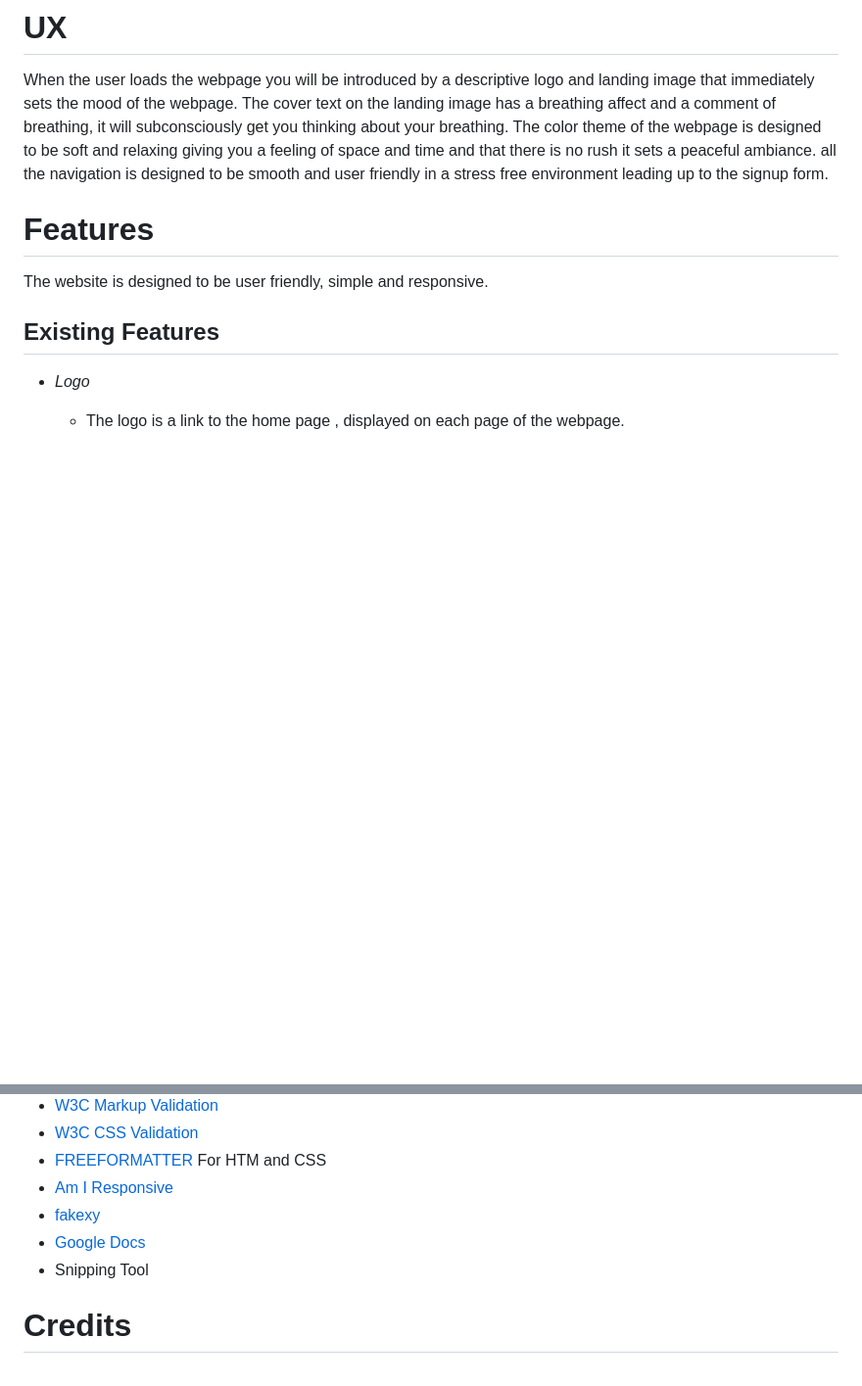
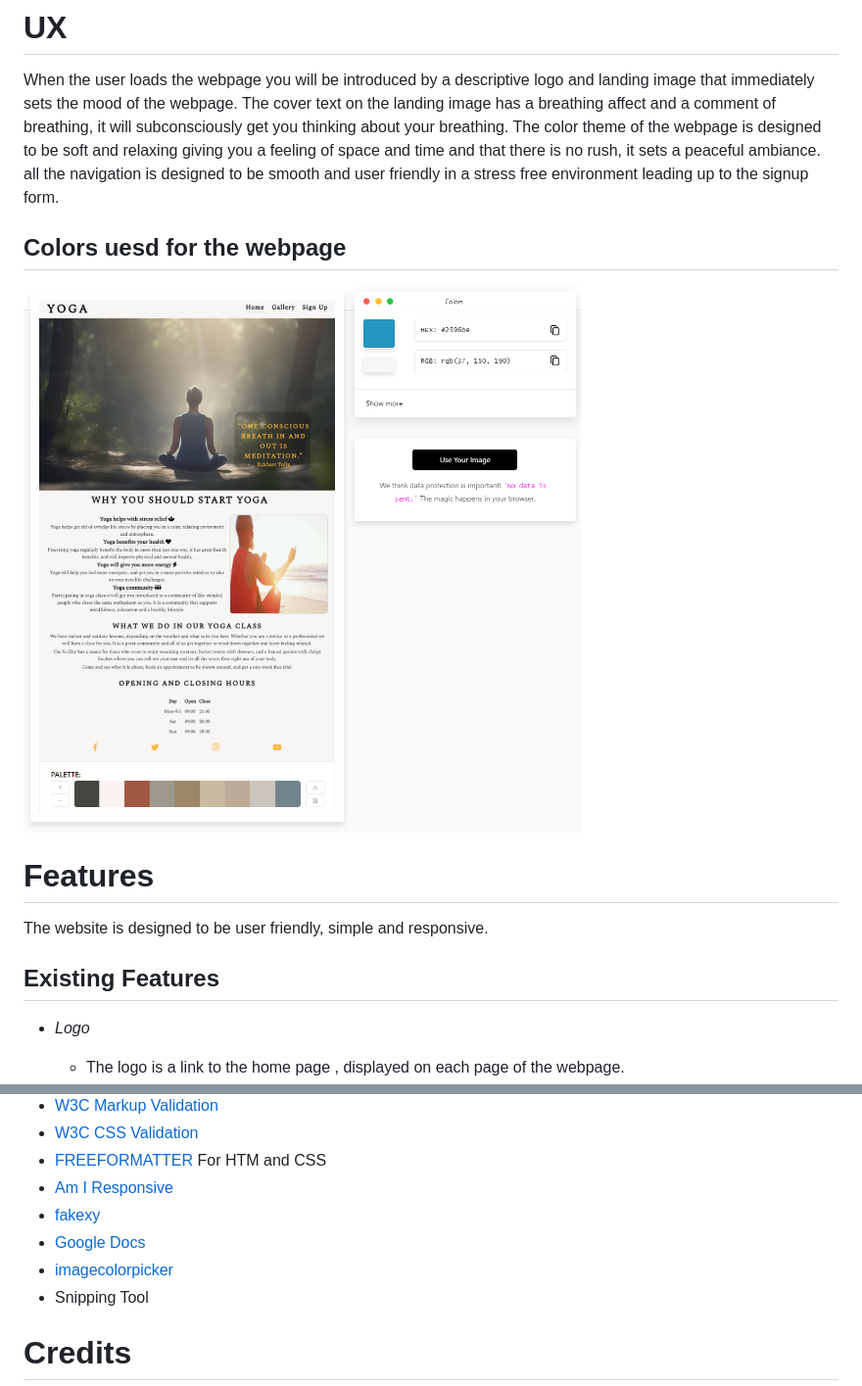
Before and after one commit to IainJackson90/pp1-yoga, a Markdown page: README.md, 2 parts joined by grey strips. Shown: that part at 98% size. GitHub-like rendering; pictures changed too: assets/docs/webpage-color.png (added); blank space fills up the shorter version.

Commit message:
Add: Webpage color pallet to README

```diff
--- a/README.md
+++ b/README.md
@@ -14,8 +14,12 @@ We have many facilities available to be used at your own discretion.
 
 When the user loads the webpage you will be introduced by a descriptive logo and landing image that immediately sets the mood of the webpage.
 The cover text on the landing image has a breathing affect and a comment of breathing, it will subconsciously get you thinking about your breathing.
-The color theme of the webpage is designed to be soft and relaxing giving you a feeling of space and time and that there is no rush it sets a peaceful ambiance.
+The color theme of the webpage is designed to be soft and relaxing giving you a feeling of space and time and that there is no rush, it sets a peaceful ambiance.
 all the navigation is designed to be smooth and user friendly in a stress free environment leading up to the signup form.
+
+## Colors uesd for the webpage
+
+![Color of webpage](./assets/docs/webpage-color.png)
 
 # Features
 
@@ -229,6 +233,7 @@ the link at the top
 - [Am I Responsive](https://ui.dev/amiresponsive)
 - [fakexy](https://www.fakexy.com/ )
 - [Google Docs](https://docs.google.com/document/u/0/)
+- [imagecolorpicker](https://imagecolorpicker.com/)
 - Snipping Tool
 
 # Credits
```
